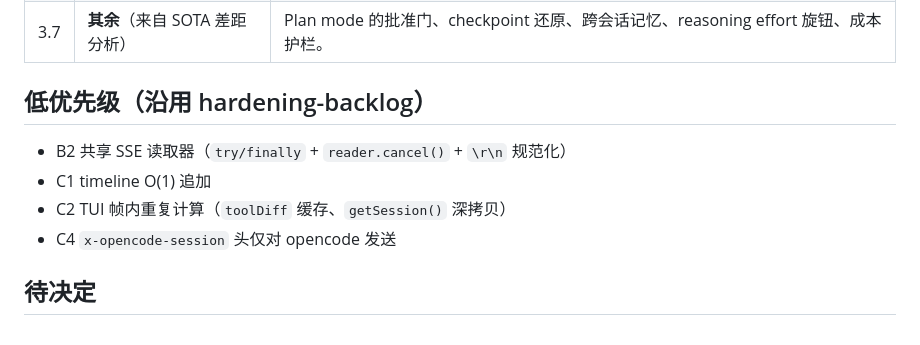
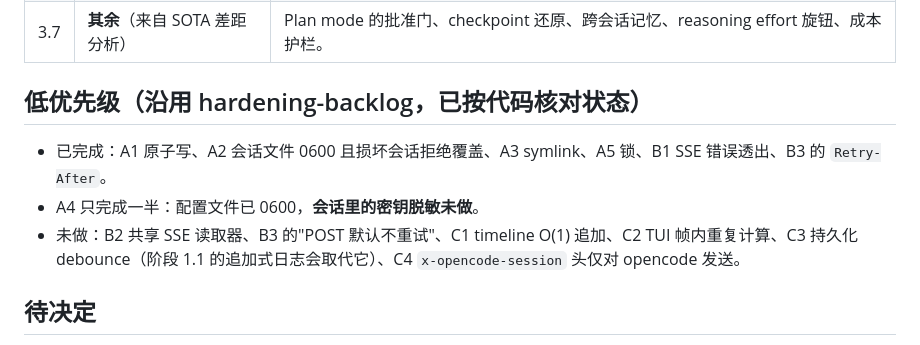
Before and after one commit to elyar-adil/coder, a Markdown page: docs/roadmap.md, the part around one of its changes. Drawn GitHub-style.

```diff
--- a/docs/roadmap.md
+++ b/docs/roadmap.md
@@ -42,12 +55,11 @@
 | 3.6 | **OS 级沙箱** | 对 `run:` 外部进程用 bwrap / Landlock / Seatbelt，使权限声明真正可强制。 |
 | 3.7 | **其余**（来自 SOTA 差距分析） | Plan mode 的批准门、checkpoint 还原、跨会话记忆、reasoning effort 旋钮、成本护栏。 |
 
-## 低优先级（沿用 hardening-backlog）
+## 低优先级（沿用 hardening-backlog，已按代码核对状态）
 
-- B2 共享 SSE 读取器（`try/finally` + `reader.cancel()` + `\r\n` 规范化）
-- C1 timeline O(1) 追加
-- C2 TUI 帧内重复计算（`toolDiff` 缓存、`getSession()` 深拷贝）
-- C4 `x-opencode-session` 头仅对 opencode 发送
+- 已完成：A1 原子写、A2 会话文件 0600 且损坏会话拒绝覆盖、A3 symlink、A5 锁、B1 SSE 错误透出、B3 的 `Retry-After`。
+- A4 只完成一半：配置文件已 0600，**会话里的密钥脱敏未做**。
+- 未做：B2 共享 SSE 读取器、B3 的"POST 默认不重试"、C1 timeline O(1) 追加、C2 TUI 帧内重复计算、C3 持久化 debounce（阶段 1.1 的追加式日志会取代它）、C4 `x-opencode-session` 头仅对 opencode 发送。
 
 ## 待决定
 
```
Also changed, not shown: other parts of docs/roadmap.md (+14 -1 lines), docs/hardening-backlog.md (+2 -2 lines).
